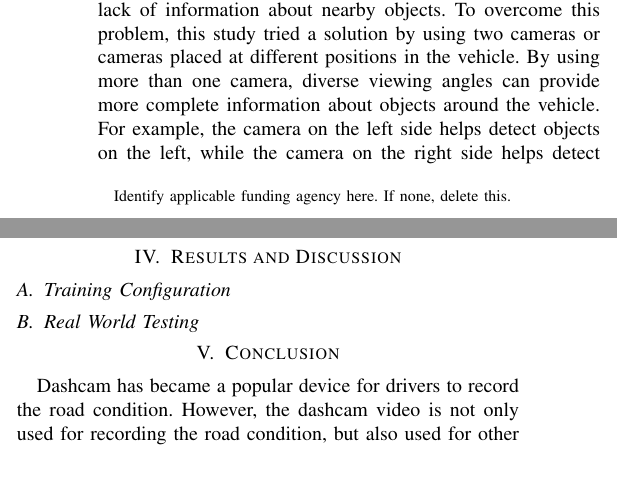
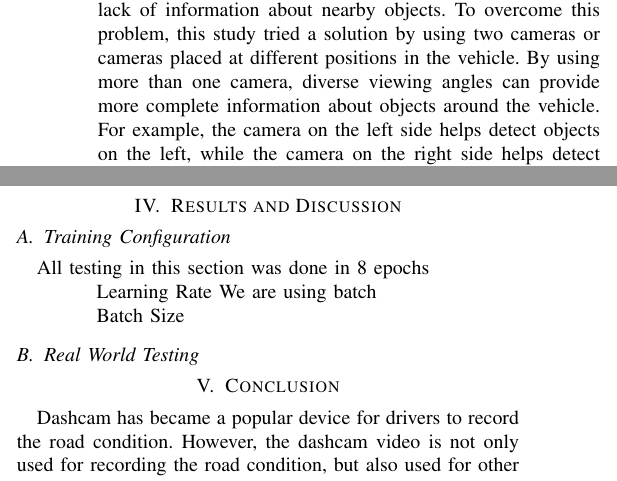
Before and after one commit to ChanifRusydi/machine_learning, a LaTeX paper (IEEE Conference Template/conference_101719.tex): two parts of the columns of pages 1 and 3 of 4, joined at a grey line, cut so that both start at the same text. Compiled offline with pdfLaTeX; a missing font is replaced by an installed copy or a similar font; a LaTeX package or settings file that is missing is left out.

Commit message:
working on paper

```diff
--- a/IEEE Conference Template/conference_101719.tex
+++ b/IEEE Conference Template/conference_101719.tex
@@ -12,11 +12,7 @@
     T\kern-.1667em\lower.7ex\hbox{E}\kern-.125emX}}
 \begin{document}
 
-\title{Dashcam for Traffic Object Detection\\
-{\footnotesize \textsuperscript{*}Note: Sub-titles are not captured in Xplore and
-should not be used}
-\thanks{Identify applicable funding agency here. If none, delete this.}
-}
+\title{Dashcam for Traffic Object Detection\\ }
 
 \makeatletter
 \newcommand{\linebreakand}{%
@@ -261,6 +257,13 @@ quantities and units. For example, write ``Temperature (K)'', not
 
 \section{Results and Discussion}
 \subsection[short]{Training Configuration}
+All testing in this section was done in 8 epochs
+\subsubitem{Learning Rate}
+We are using batch
+\subsubitem{Batch Size}
+
+
+
 \subsection{Real World Testing}
 
 \section{Conclusion}
```
Also changed, not shown: IEEE Conference Template/conference_101719.pdf, IEEE Conference Template/conference_101719.tex (2 more changed lines), 5 other files.
